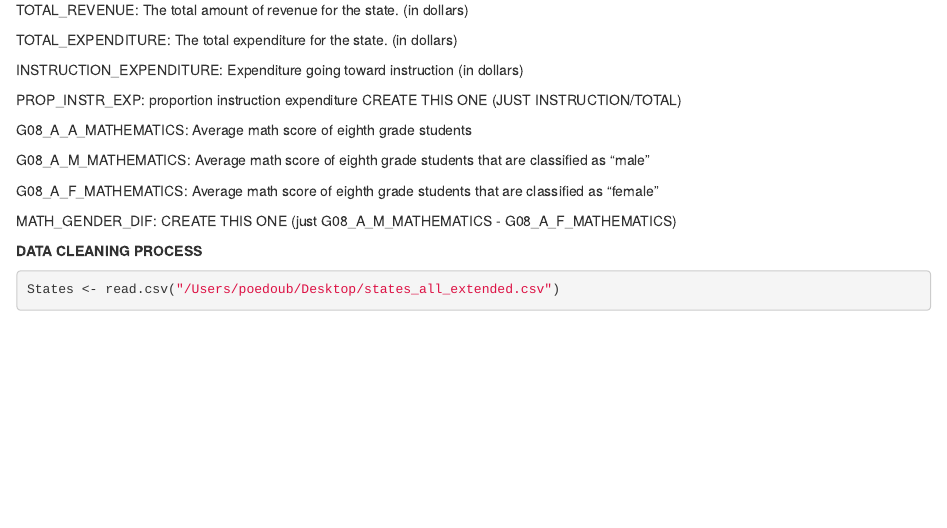
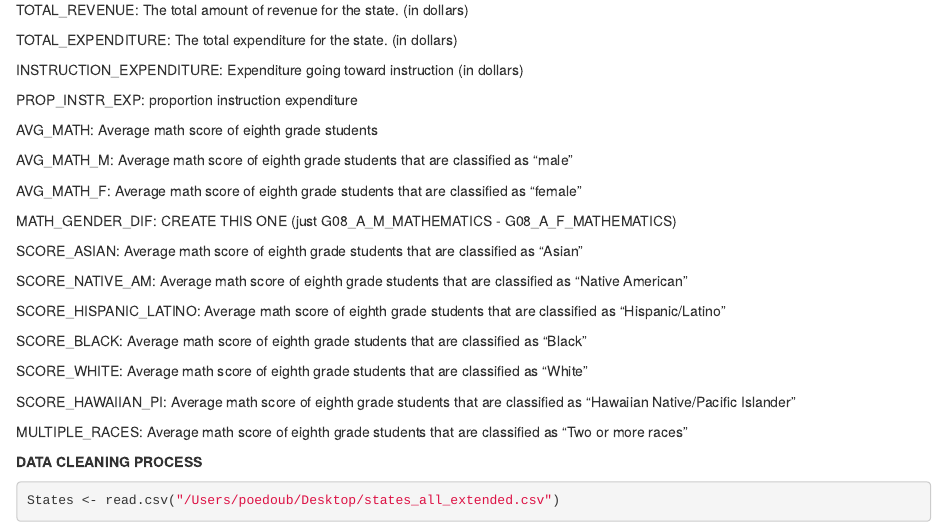
Before and after one commit to sushant-kunwar/stats230, an R Markdown document (FinalProject.rmd): the page in a window 1100 px wide, from 1220 px down. Rendered offline with R 4.5, knitr and Pandoc, with nearby package versions; some code elsewhere in the file could not run offline.

Commit message:
Update FinalProject.rmd

```diff
--- a/FinalProject.rmd
+++ b/FinalProject.rmd
@@ -58,15 +58,29 @@ TOTAL_EXPENDITURE: The total expenditure for the state. (in dollars)
 
 INSTRUCTION_EXPENDITURE: Expenditure going toward instruction (in dollars)
 
-PROP_INSTR_EXP: proportion instruction expenditure CREATE THIS ONE (JUST INSTRUCTION/TOTAL)
+PROP_INSTR_EXP: proportion instruction expenditure
 
-G08_A_A_MATHEMATICS: Average math score of eighth grade students
+AVG_MATH: Average math score of eighth grade students
 
-G08_A_M_MATHEMATICS: Average math score of eighth grade students that are classified as "male"
+AVG_MATH_M: Average math score of eighth grade students that are classified as "male"
 
-G08_A_F_MATHEMATICS: Average math score of eighth grade students that are classified as "female"
+AVG_MATH_F: Average math score of eighth grade students that are classified as "female"
 
 MATH_GENDER_DIF: CREATE THIS ONE (just G08_A_M_MATHEMATICS - G08_A_F_MATHEMATICS)
+
+SCORE_ASIAN: Average math score of eighth grade students that are classified as "Asian"
+
+SCORE_NATIVE_AM: Average math score of eighth grade students that are classified as "Native American"
+
+SCORE_HISPANIC_LATINO: Average math score of eighth grade students that are classified as "Hispanic/Latino"
+
+SCORE_BLACK: Average math score of eighth grade students that are classified as "Black"
+
+SCORE_WHITE: Average math score of eighth grade students that are classified as "White"
+
+SCORE_HAWAIIAN_PI: Average math score of eighth grade students that are classified as "Hawaiian Native/Pacific Islander"
+
+MULTIPLE_RACES: Average math score of eighth grade students that are classified as "Two or more races"
 
 
 
```
